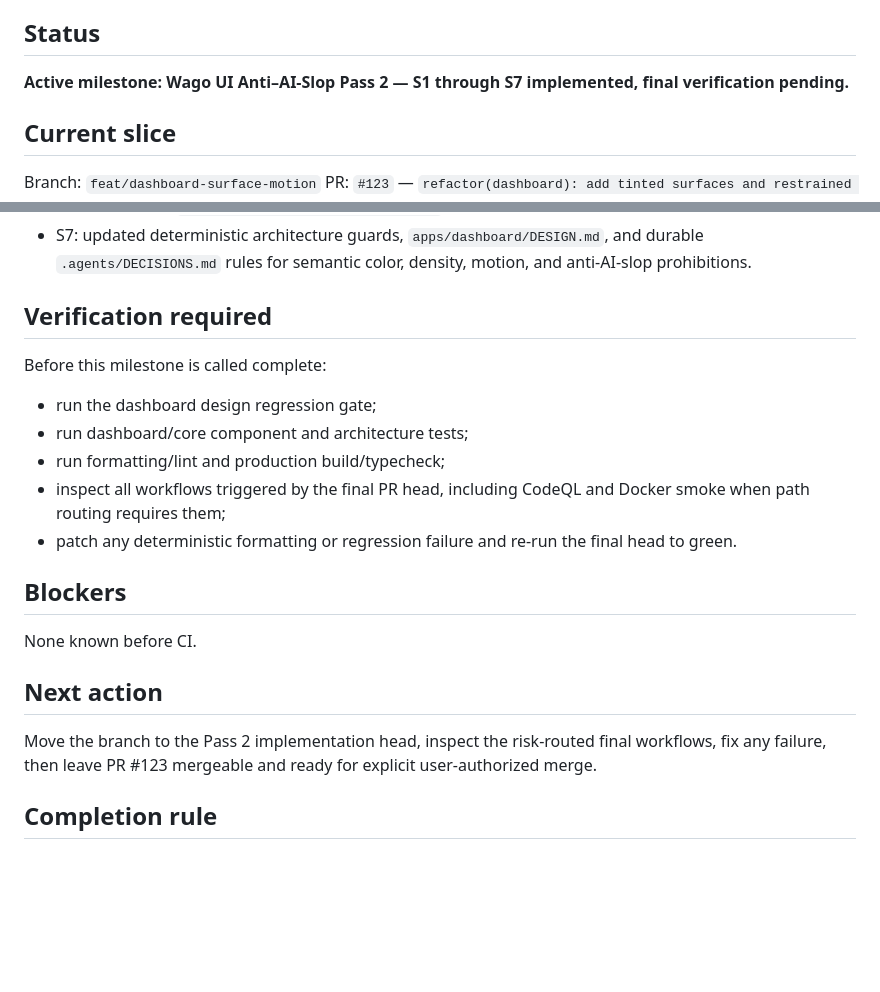
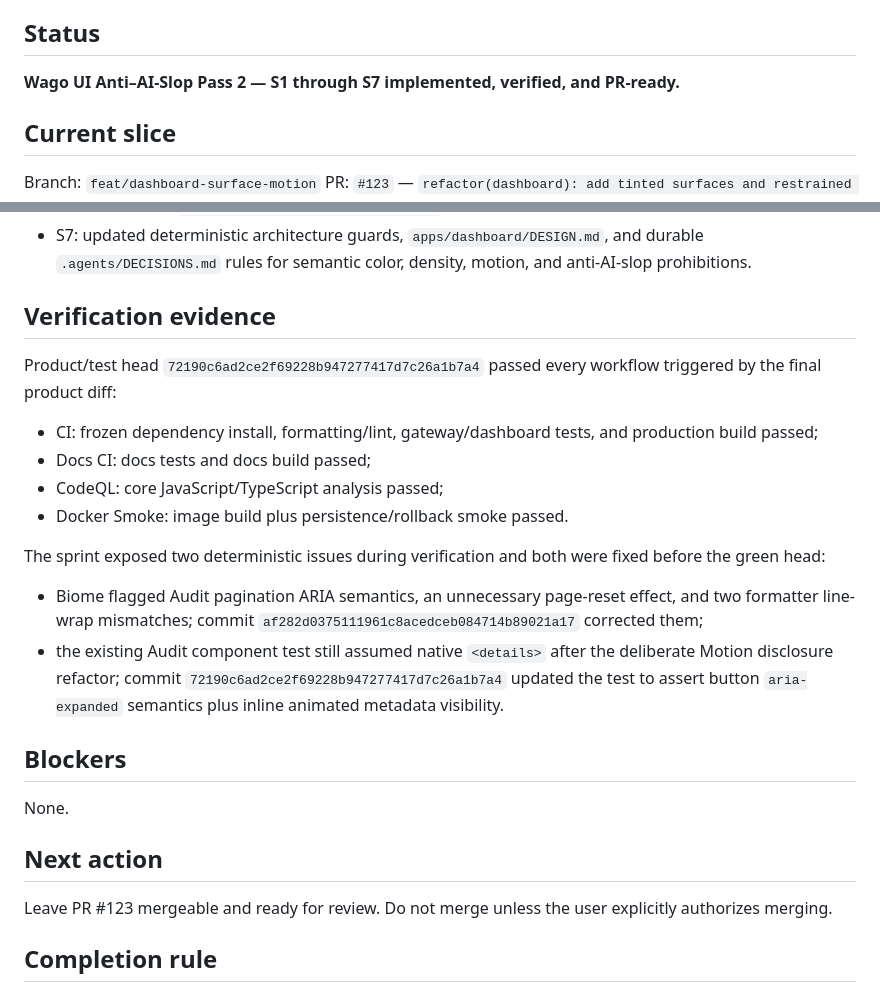
Before and after one commit to howlil/wago, a Markdown page: .agents/CURRENT_ITERATION.md, 2 parts joined by grey strips. GitHub-like rendering; blank space fills up the shorter version.

Commit message:
chore(agents): record pass 2 verification

```diff
--- a/.agents/CURRENT_ITERATION.md
+++ b/.agents/CURRENT_ITERATION.md
@@ -4,7 +4,7 @@ This file is the single resumable source of truth for active Wago engineering wo
 
 ## Status
 
-**Active milestone: Wago UI Anti–AI-Slop Pass 2 — S1 through S7 implemented, final verification pending.**
+**Wago UI Anti–AI-Slop Pass 2 — S1 through S7 implemented, verified, and PR-ready.**
 
 ## Current slice
 
@@ -25,22 +25,25 @@ Implemented in Pass 2:
 - S6: expanded Motion for React only where continuity helps: global/Settings active state, compact module switch opacity, button press feedback, Audit count continuity, and height/opacity technical-detail disclosure; root `MotionConfig reducedMotion="user"` remains authoritative;
 - S7: updated deterministic architecture guards, `apps/dashboard/DESIGN.md`, and durable `.agents/DECISIONS.md` rules for semantic color, density, motion, and anti-AI-slop prohibitions.
 
-## Verification required
+## Verification evidence
 
-Before this milestone is called complete:
-- run the dashboard design regression gate;
-- run dashboard/core component and architecture tests;
-- run formatting/lint and production build/typecheck;
-- inspect all workflows triggered by the final PR head, including CodeQL and Docker smoke when path routing requires them;
-- patch any deterministic formatting or regression failure and re-run the final head to green.
+Product/test head `72190c6ad2ce2f69228b947277417d7c26a1b7a4` passed every workflow triggered by the final product diff:
+- CI: frozen dependency install, formatting/lint, gateway/dashboard tests, and production build passed;
+- Docs CI: docs tests and docs build passed;
+- CodeQL: core JavaScript/TypeScript analysis passed;
+- Docker Smoke: image build plus persistence/rollback smoke passed.
+
+The sprint exposed two deterministic issues during verification and both were fixed before the green head:
+- Biome flagged Audit pagination ARIA semantics, an unnecessary page-reset effect, and two formatter line-wrap mismatches; commit `af282d0375111961c8acedceb084714b89021a17` corrected them;
+- the existing Audit component test still assumed native `<details>` after the deliberate Motion disclosure refactor; commit `72190c6ad2ce2f69228b947277417d7c26a1b7a4` updated the test to assert button `aria-expanded` semantics plus inline animated metadata visibility.
 
 ## Blockers
 
-None known before CI.
+None.
 
 ## Next action
 
-Move the branch to the Pass 2 implementation head, inspect the risk-routed final workflows, fix any failure, then leave PR #123 mergeable and ready for explicit user-authorized merge.
+Leave PR #123 mergeable and ready for review. Do not merge unless the user explicitly authorizes merging.
 
 ## Completion rule
 
```
